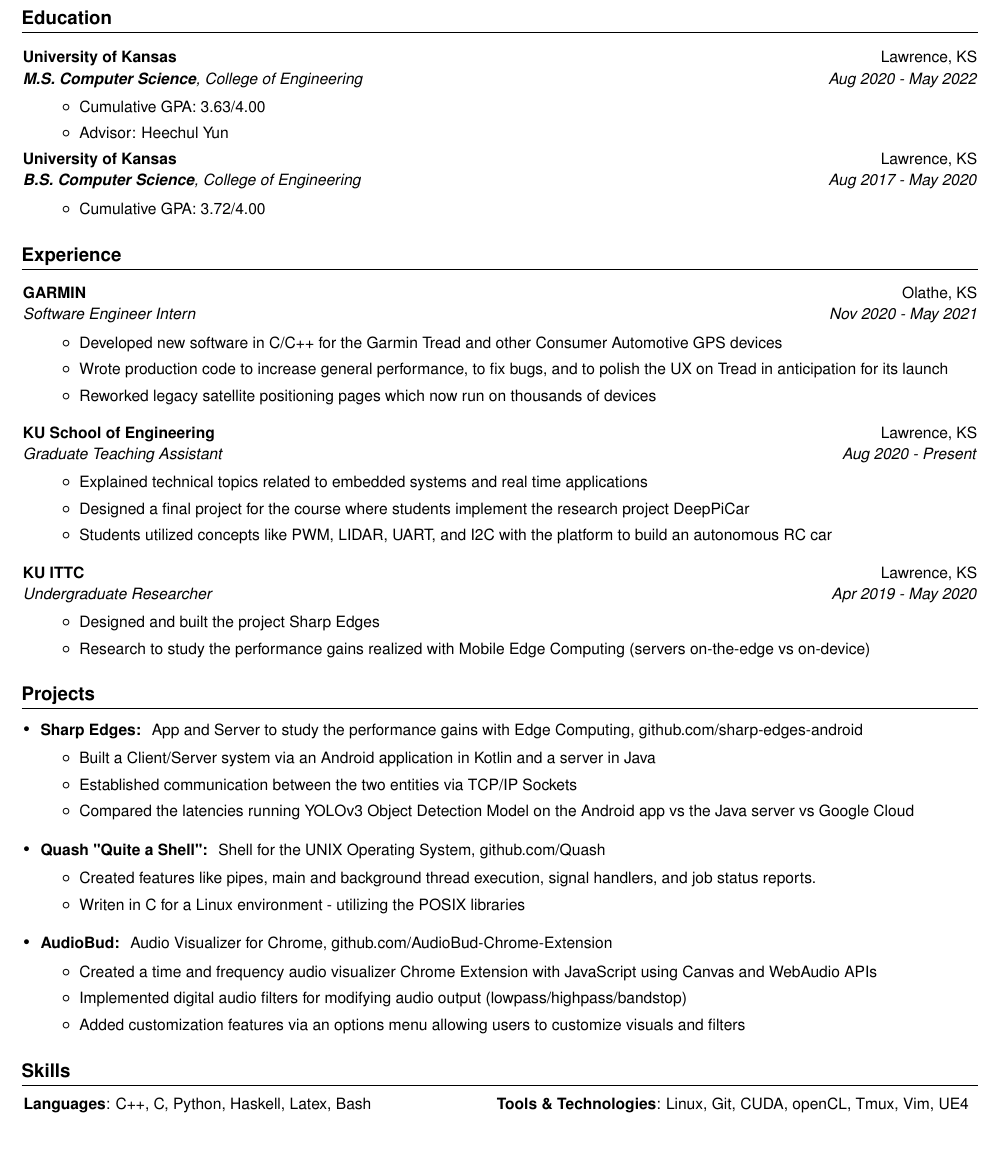
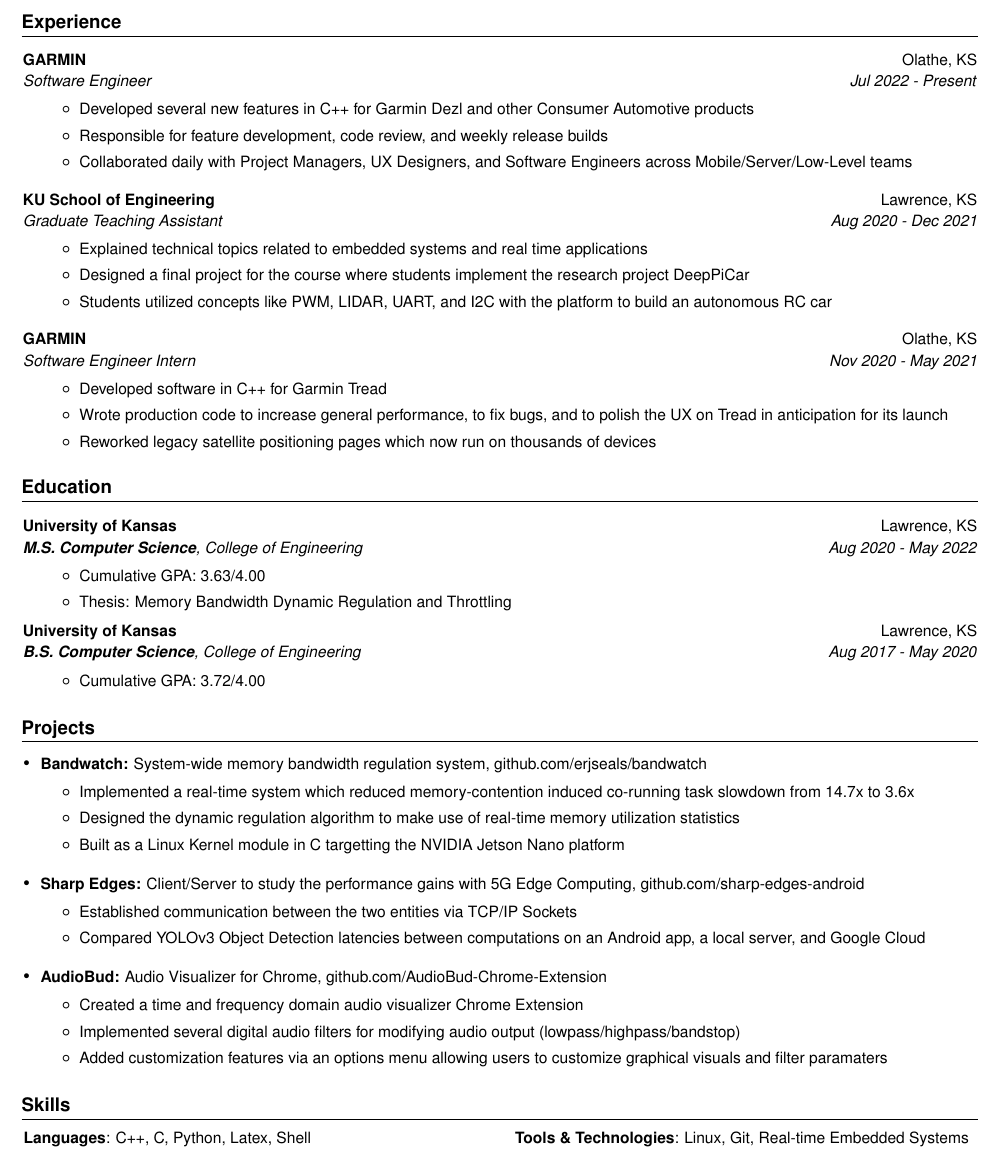
Before and after one commit to erjseals/resume, a LaTeX CV (EricSealsResume.tex): part of the page, cut so that both start at the same text. Compiled offline with pdfLaTeX.

Commit message:
Update Resume
Change-Id: I08d03c9ed344b3d2b5dbf7c5a2b5a5cab30f5111

```diff
--- a/EricSealsResume.tex
+++ b/EricSealsResume.tex
@@ -96,53 +96,25 @@
 
 \vspace{0pt}
 
-%-----------EDUCATION-----------------
-\shorterSection{\textbf{Education}}
-\vspace{4pt}
-  \resumeSubHeadingListStart
-     \vspace{1pt}
-    \resumeSubheading
-      {University of Kansas}{Lawrence, KS}
-      {\textbf{M.S. Computer Science}, College of Engineering}{Aug 2020 - May 2022}
-      \resumeItemListStart
-      \resumeItem{}
-        {Cumulative GPA: 3.63/4.00}
-        \vspace{1pt}
-      \resumeItem{}
-        {Advisor: Heechul Yun}
-    \resumeItemListEnd
-     \vspace{1pt}
-    \resumeSubheading
-      {University of Kansas}{Lawrence, KS}
-      {\textbf{B.S. Computer Science}, College of Engineering}{Aug 2017 - May 2020}
-      \resumeItemListStart
-      \resumeItem{}
-        {Cumulative GPA: 3.72/4.00}
-        \vspace{1pt}
-    \resumeItemListEnd
- \resumeSubHeadingListEnd
-
-  \vspace{6pt}
-
 %-----------EXPERIENCE-----------------
 \shorterSection{\textbf{Experience}}
   \resumeSubHeadingListStart
 
     \vspace{4pt}
 
-     %Qualtrics
+    %Garmin Job
     \resumeSubheading
     {GARMIN}{Olathe, KS}
-    {Software Engineer Intern}{Nov 2020 - May 2021}
+    {Software Engineer}{Jul 2022 - Present}
       \resumeItemListStart
       \resumeItem{}
-        {Developed new software in C/C++ for the Garmin Tread and other Consumer Automotive GPS devices}
+        {Developed several new features in C++ for Garmin Dezl and other Consumer Automotive products}
         \vspace{1pt}
       \resumeItem{}
-        {Wrote production code to increase general performance, to fix bugs, and to polish the UX on Tread in anticipation for its launch}
+        {Responsible for feature development, code review, and weekly release builds}
         \vspace{1pt}
       \resumeItem{}
-        {Reworked legacy satellite positioning pages which now run on thousands of devices}
+        {Collaborated daily with Project Managers, UX Designers, and Software Engineers across Mobile/Server/Low-Level teams}
     \resumeItemListEnd
 
     \vspace{6pt}
@@ -150,7 +122,7 @@
     %Chaoli Wang Research
     \resumeSubheading
     {KU School of Engineering}{Lawrence, KS}
-    {Graduate Teaching Assistant}{Aug 2020 - Present}
+    {Graduate Teaching Assistant}{Aug 2020 - Dec 2021}
       \resumeItemListStart
       \resumeItem{}
         {Explained technical topics related to embedded systems and real time applications}
@@ -167,29 +139,49 @@
 
     \vspace{6pt}
 
-    %AT&T
+    %Garmin Internship
     \resumeSubheading
-      {KU ITTC}{Lawrence, KS}
-      {Undergraduate Researcher}{Apr 2019 - May 2020}
+    {GARMIN}{Olathe, KS}
+    {Software Engineer Intern}{Nov 2020 - May 2021}
       \resumeItemListStart
-
-        %\resumeItem{}
-          % https://about.att.com/story/2021/full_5g_experience.html#:~:text=Our%20network%20keeps%20growing&text=Our%20teams%20are%20working%20in,year%20goal%206%20months%20early.
-          %{Contributed to AT\&T Labs research in detecting network anomalies for over 250 million 5G customers nationwide: }
-          %\begin{itemize}
-          %  \item[$\circ$] Developed a Python application for centralizing virtual network function data with an Apache Pulsar message bus (like Kafka)
-          %  \vspace{-1pt}
-          %  \item[$\circ$] Processed data with Python and Apache Flink data stream computation engine (like Hadoop and Spark)
-          %\end{itemize}
-          %\vspace{1pt}
-        %\vspace{-2pt}
       \resumeItem{}
-          {Designed and built the project Sharp Edges}
+        {Developed software in C++ for Garmin Tread}
         \vspace{1pt}
       \resumeItem{}
-          {Research to study the performance gains realized with Mobile Edge Computing (servers on-the-edge vs on-device)}
+        {Wrote production code to increase general performance, to fix bugs, and to polish the UX on Tread in anticipation for its launch}
+        \vspace{1pt}
+      \resumeItem{}
+        {Reworked legacy satellite positioning pages which now run on thousands of devices}
     \resumeItemListEnd
 
+  \resumeSubHeadingListEnd
+
+\vspace{6pt}
+
+%-----------EDUCATION-----------------
+\shorterSection{\textbf{Education}}
+\vspace{4pt}
+  \resumeSubHeadingListStart
+     \vspace{1pt}
+    \resumeSubheading
+      {University of Kansas}{Lawrence, KS}
+      {\textbf{M.S. Computer Science}, College of Engineering}{Aug 2020 - May 2022}
+      \resumeItemListStart
+      \resumeItem{}
+        {Cumulative GPA: 3.63/4.00}
+        \vspace{1pt}
+      \resumeItem{}
+        {Thesis: Memory Bandwidth Dynamic Regulation and Throttling}
+    \resumeItemListEnd
+     \vspace{1pt}
+    \resumeSubheading
+      {University of Kansas}{Lawrence, KS}
+      {\textbf{B.S. Computer Science}, College of Engineering}{Aug 2017 - May 2020}
+      \resumeItemListStart
+      \resumeItem{}
+        {Cumulative GPA: 3.72/4.00}
+        \vspace{1pt}
+    \resumeItemListEnd
  \resumeSubHeadingListEnd
 
   \vspace{6pt}
@@ -200,41 +192,42 @@
 
       \vspace{4pt}
 
-      \resumeSubItem{\textbf{Sharp Edges: }}
-      { App and Server to study the performance gains with Edge Computing, \href{https://github.com/erjseals/sharp-edges-android}{github.com/sharp-edges-android}
+      \resumeSubItem{\textbf{Bandwatch: }}
+      {System-wide memory bandwidth regulation system, \href{https://github.com/erjseals/bandwatch}{github.com/erjseals/bandwatch}
          \vspace{-4pt}
          \begin{itemize}
-          \item Built a Client/Server system via an Android application in Kotlin and a server in Java
+          \item Implemented a real-time system which reduced memory-contention induced co-running task slowdown from 14.7x to 3.6x
           \vspace{-1pt}
-          \item Established communication between the two entities via TCP/IP Sockets
+          \item Designed the dynamic regulation algorithm to make use of real-time memory utilization statistics
           \vspace{-1pt}
-          \item Compared the latencies running YOLOv3 Object Detection Model on the Android app vs the Java server vs Google Cloud
+          \item Built as a Linux Kernel module in C targetting the NVIDIA Jetson Nano platform
          \end{itemize}
       }
 
      \vspace{4pt}
 
-     \resumeSubItem{\textbf{Quash "Quite a Shell": }}
-     { Shell for the UNIX Operating System, \href{https://github.com/erjseals/Quash}{github.com/Quash}
+
+      \resumeSubItem{\textbf{Sharp Edges: }}
+      {Client/Server to study the performance gains with 5G Edge Computing, \href{https://github.com/erjseals/sharp-edges-android}{github.com/sharp-edges-android}
          \vspace{-4pt}
          \begin{itemize}
-            \item Created features like pipes, main and background thread execution, signal handlers, and job status reports.
+          \item Established communication between the two entities via TCP/IP Sockets
           \vspace{-1pt}
-            \item Writen in C for a Linux environment - utilizing the POSIX libraries
+          \item Compared YOLOv3 Object Detection latencies between computations on an Android app, a local server, and Google Cloud
          \end{itemize}
       }
 
      \vspace{4pt}
 
       \resumeSubItem{\textbf{AudioBud: }}
-      { Audio Visualizer for Chrome, \href{https://github.com/eric-delacruz-prod/AudioBud-Chrome-Extension}{github.com/AudioBud-Chrome-Extension}
+      {Audio Visualizer for Chrome, \href{https://github.com/eric-delacruz-prod/AudioBud-Chrome-Extension}{github.com/AudioBud-Chrome-Extension}
          \vspace{-4pt}
          \begin{itemize}
-            \item Created a time and frequency audio visualizer Chrome Extension with JavaScript using Canvas and WebAudio APIs
+            \item Created a time and frequency domain audio visualizer Chrome Extension
             \vspace{-1pt}
-            \item Implemented digital audio filters for modifying audio output (lowpass/highpass/bandstop)
+            \item Implemented several digital audio filters for modifying audio output (lowpass/highpass/bandstop)
             \vspace{-1pt}
-            \item Added customization features via an options menu allowing users to customize visuals and filters
+            \item Added customization features via an options menu allowing users to customize graphical visuals and filter paramaters
          \end{itemize}
       }
 
@@ -248,9 +241,9 @@
   \resumeSubHeadingListStart
   \normalsize
     \item[]{\hspace{-12pt}
-     \textbf{Languages}{: C++, C, Python, Haskell, Latex, Bash}
+     \textbf{Languages}{: C++, C, Python, Latex, Shell}
      \hfill
-     \textbf{Tools \& Technologies}{: Linux, Git, CUDA, openCL, Tmux, Vim, UE4}
+     \textbf{Tools \& Technologies}{: Linux, Git, Real-time Embedded Systems}
     }
     \vspace{-5pt}
 
```
Also changed, not shown: EricSealsResume.pdf. Lines whose indentation alone changed are shown as unchanged.
